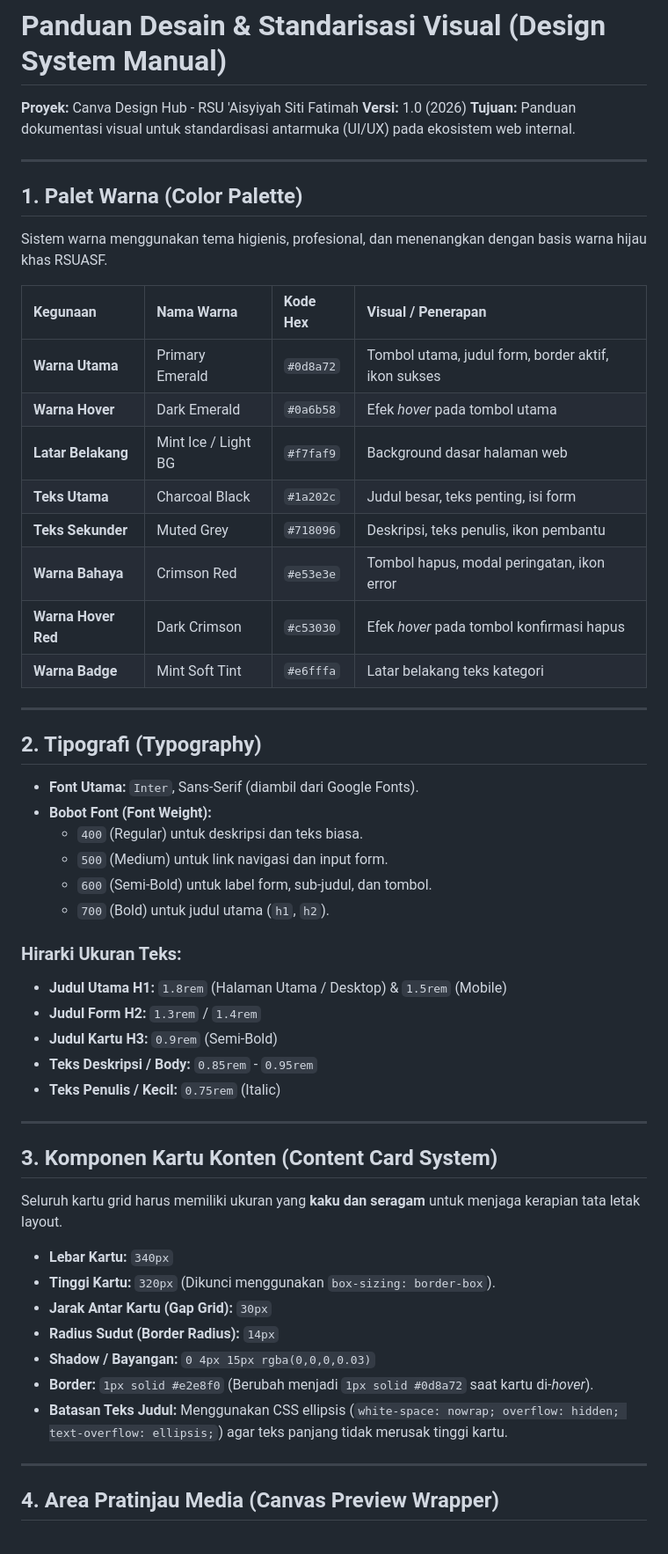
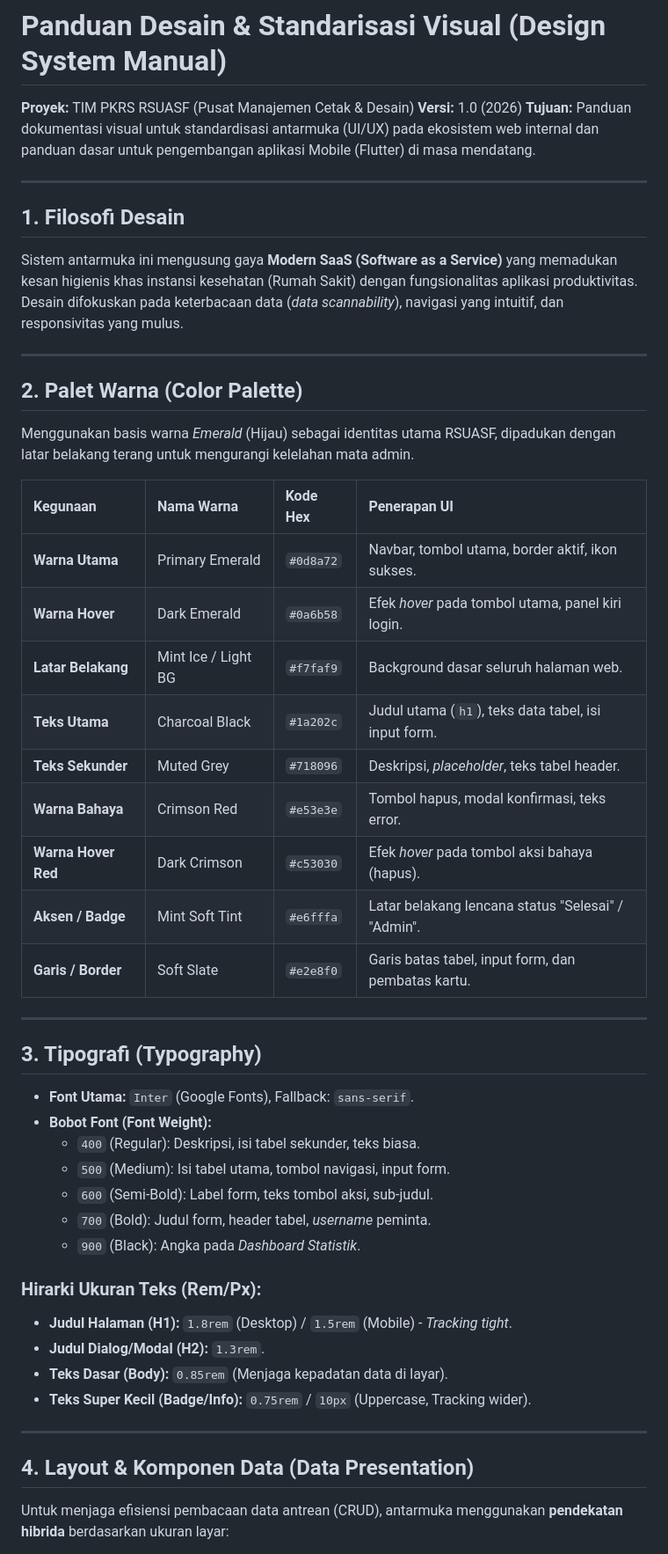
Before and after one commit to IndoAwetZ/sistem-nomor-pkrs, a Markdown page: DESIGN.md, the part around one of its changes. Shown at 88% size. GitHub-like rendering.

```diff
--- a/DESIGN.md
+++ b/DESIGN.md
@@ -1,58 +1,49 @@
 # Panduan Desain & Standarisasi Visual (Design System Manual)
-**Proyek:** Canva Design Hub - RSU 'Aisyiyah Siti Fatimah
+**Proyek:** TIM PKRS RSUASF (Pusat Manajemen Cetak & Desain)
 **Versi:** 1.0 (2026)
-**Tujuan:** Panduan dokumentasi visual untuk standardisasi antarmuka (UI/UX) pada ekosistem web internal.
+**Tujuan:** Panduan dokumentasi visual untuk standardisasi antarmuka (UI/UX) pada ekosistem web internal dan panduan dasar untuk pengembangan aplikasi Mobile (Flutter) di masa mendatang.
 
 ---
 
-## 1. Palet Warna (Color Palette)
-
-Sistem warna menggunakan tema higienis, profesional, dan menenangkan dengan basis warna hijau khas RSUASF.
-
-| Kegunaan | Nama Warna | Kode Hex | Visual / Penerapan |
-| :--- | :--- | :--- | :--- |
-| **Warna Utama** | Primary Emerald | `#0d8a72` | Tombol utama, judul form, border aktif, ikon sukses |
-| **Warna Hover** | Dark Emerald | `#0a6b58` | Efek *hover* pada tombol utama |
-| **Latar Belakang** | Mint Ice / Light BG | `#f7faf9` | Background dasar halaman web |
-| **Teks Utama** | Charcoal Black | `#1a202c` | Judul besar, teks penting, isi form |
-| **Teks Sekunder** | Muted Grey | `#718096` | Deskripsi, teks penulis, ikon pembantu |
-| **Warna Bahaya** | Crimson Red | `#e53e3e` | Tombol hapus, modal peringatan, ikon error |
-| **Warna Hover Red** | Dark Crimson | `#c53030` | Efek *hover* pada tombol konfirmasi hapus |
-| **Warna Badge** | Mint Soft Tint | `#e6fffa` | Latar belakang teks kategori |
+## 1. Filosofi Desain
+Sistem antarmuka ini mengusung gaya **Modern SaaS (Software as a Service)** yang memadukan kesan higienis khas instansi kesehatan (Rumah Sakit) dengan fungsionalitas aplikasi produktivitas. Desain difokuskan pada keterbacaan data (*data scannability*), navigasi yang intuitif, dan responsivitas yang mulus.
 
 ---
 
-## 2. Tipografi (Typography)
+## 2. Palet Warna (Color Palette)
+Menggunakan basis warna *Emerald* (Hijau) sebagai identitas utama RSUASF, dipadukan dengan latar belakang terang untuk mengurangi kelelahan mata admin.
 
-*   **Font Utama:** `Inter`, Sans-Serif (diambil dari Google Fonts).
-*   **Bobot Font (Font Weight):**
-    *   `400` (Regular) untuk deskripsi dan teks biasa.
-    *   `500` (Medium) untuk link navigasi dan input form.
-    *   `600` (Semi-Bold) untuk label form, sub-judul, dan tombol.
-    *   `700` (Bold) untuk judul utama (`h1`, `h2`).
-
-### Hirarki Ukuran Teks:
-*   **Judul Utama H1:** `1.8rem` (Halaman Utama / Desktop) & `1.5rem` (Mobile)
-*   **Judul Form H2:** `1.3rem` / `1.4rem`
-*   **Judul Kartu H3:** `0.9rem` (Semi-Bold)
-*   **Teks Deskripsi / Body:** `0.85rem` - `0.95rem`
-*   **Teks Penulis / Kecil:** `0.75rem` (Italic)
+| Kegunaan | Nama Warna | Kode Hex | Penerapan UI |
+| :--- | :--- | :--- | :--- |
+| **Warna Utama** | Primary Emerald | `#0d8a72` | Navbar, tombol utama, border aktif, ikon sukses. |
+| **Warna Hover** | Dark Emerald | `#0a6b58` | Efek *hover* pada tombol utama, panel kiri login. |
+| **Latar Belakang** | Mint Ice / Light BG | `#f7faf9` | Background dasar seluruh halaman web. |
+| **Teks Utama** | Charcoal Black | `#1a202c` | Judul utama (`h1`), teks data tabel, isi input form. |
+| **Teks Sekunder** | Muted Grey | `#718096` | Deskripsi, *placeholder*, teks tabel header. |
+| **Warna Bahaya** | Crimson Red | `#e53e3e` | Tombol hapus, modal konfirmasi, teks error. |
+| **Warna Hover Red** | Dark Crimson | `#c53030` | Efek *hover* pada tombol aksi bahaya (hapus). |
+| **Aksen / Badge** | Mint Soft Tint | `#e6fffa` | Latar belakang lencana status "Selesai" / "Admin". |
+| **Garis / Border** | Soft Slate | `#e2e8f0` | Garis batas tabel, input form, dan pembatas kartu. |
 
 ---
 
-## 3. Komponen Kartu Konten (Content Card System)
+## 3. Tipografi (Typography)
+*   **Font Utama:** `Inter` (Google Fonts), Fallback: `sans-serif`.
+*   **Bobot Font (Font Weight):**
+    *   `400` (Regular): Deskripsi, isi tabel sekunder, teks biasa.
+    *   `500` (Medium): Isi tabel utama, tombol navigasi, input form.
+    *   `600` (Semi-Bold): Label form, teks tombol aksi, sub-judul.
+    *   `700` (Bold): Judul form, header tabel, *username* peminta.
+    *   `900` (Black): Angka pada *Dashboard Statistik*.
 
-Seluruh kartu grid harus memiliki ukuran yang **kaku dan seragam** untuk menjaga kerapian tata letak layout.
-
-*   **Lebar Kartu:** `340px`
-*   **Tinggi Kartu:** `320px` (Dikunci menggunakan `box-sizing: border-box`).
-*   **Jarak Antar Kartu (Gap Grid):** `30px`
-*   **Radius Sudut (Border Radius):** `14px`
-*   **Shadow / Bayangan:** `0 4px 15px rgba(0,0,0,0.03)`
-*   **Border:** `1px solid #e2e8f0` (Berubah menjadi `1px solid #0d8a72` saat kartu di-*hover*).
-*   **Batasan Teks Judul:** Menggunakan CSS ellipsis (`white-space: nowrap; overflow: hidden; text-overflow: ellipsis;`) agar teks panjang tidak merusak tinggi kartu.
+### Hirarki Ukuran Teks (Rem/Px):
+*   **Judul Halaman (H1):** `1.8rem` (Desktop) / `1.5rem` (Mobile) - *Tracking tight*.
+*   **Judul Dialog/Modal (H2):** `1.3rem`.
+*   **Teks Dasar (Body):** `0.85rem` (Menjaga kepadatan data di layar).
+*   **Teks Super Kecil (Badge/Info):** `0.75rem` / `10px` (Uppercase, Tracking wider).
 
 ---
 
-## 4. Area Pratinjau Media (Canvas Preview Wrapper)
+## 4. Layout & Komponen Data (Data Presentation)
+Untuk menjaga efisiensi pembacaan data antrean (CRUD), antarmuka menggunakan **pendekatan hibrida** berdasarkan ukuran layar:
 
```
Also changed, not shown: other parts of DESIGN.md (+38 -18 lines).
